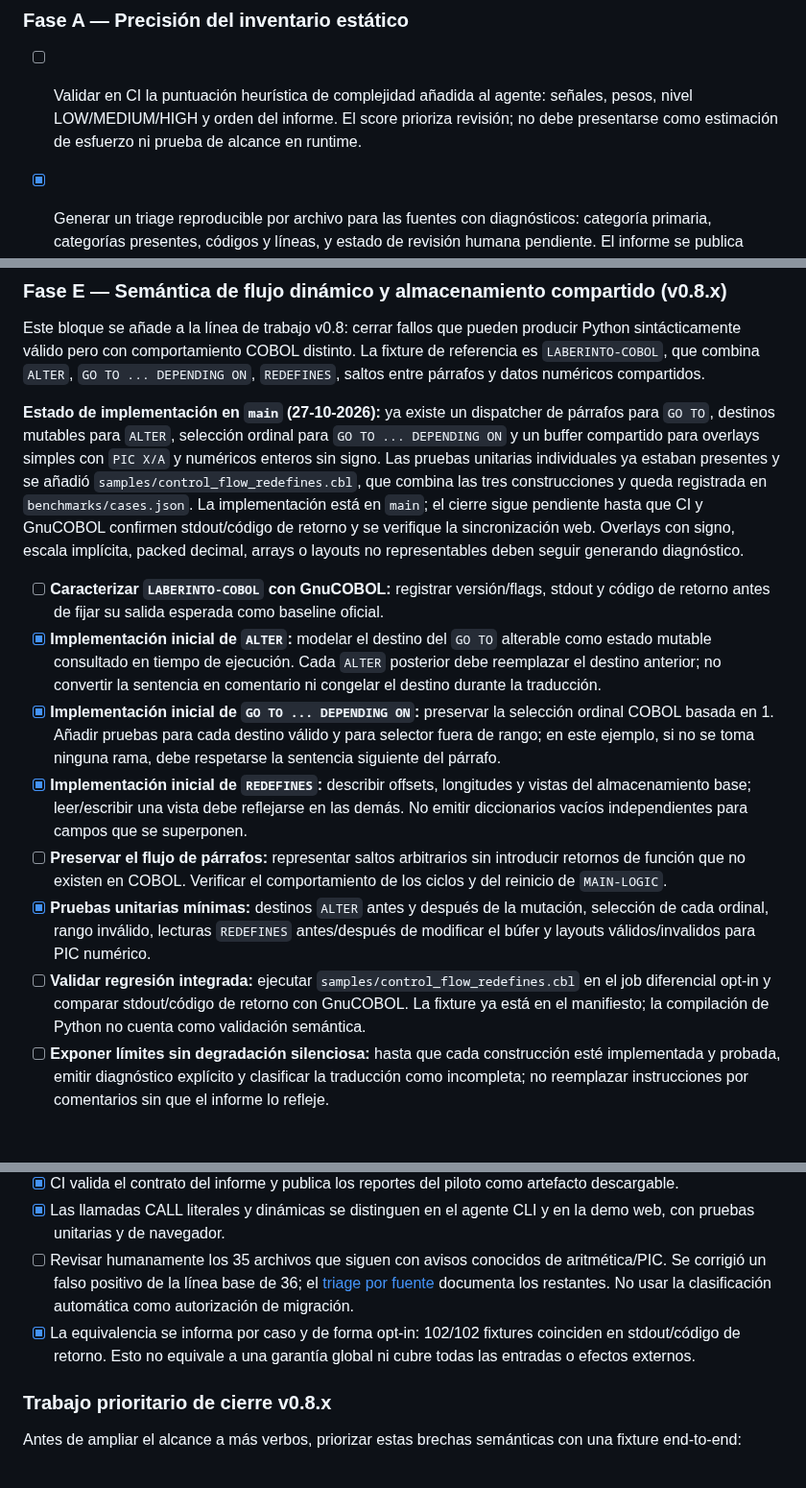
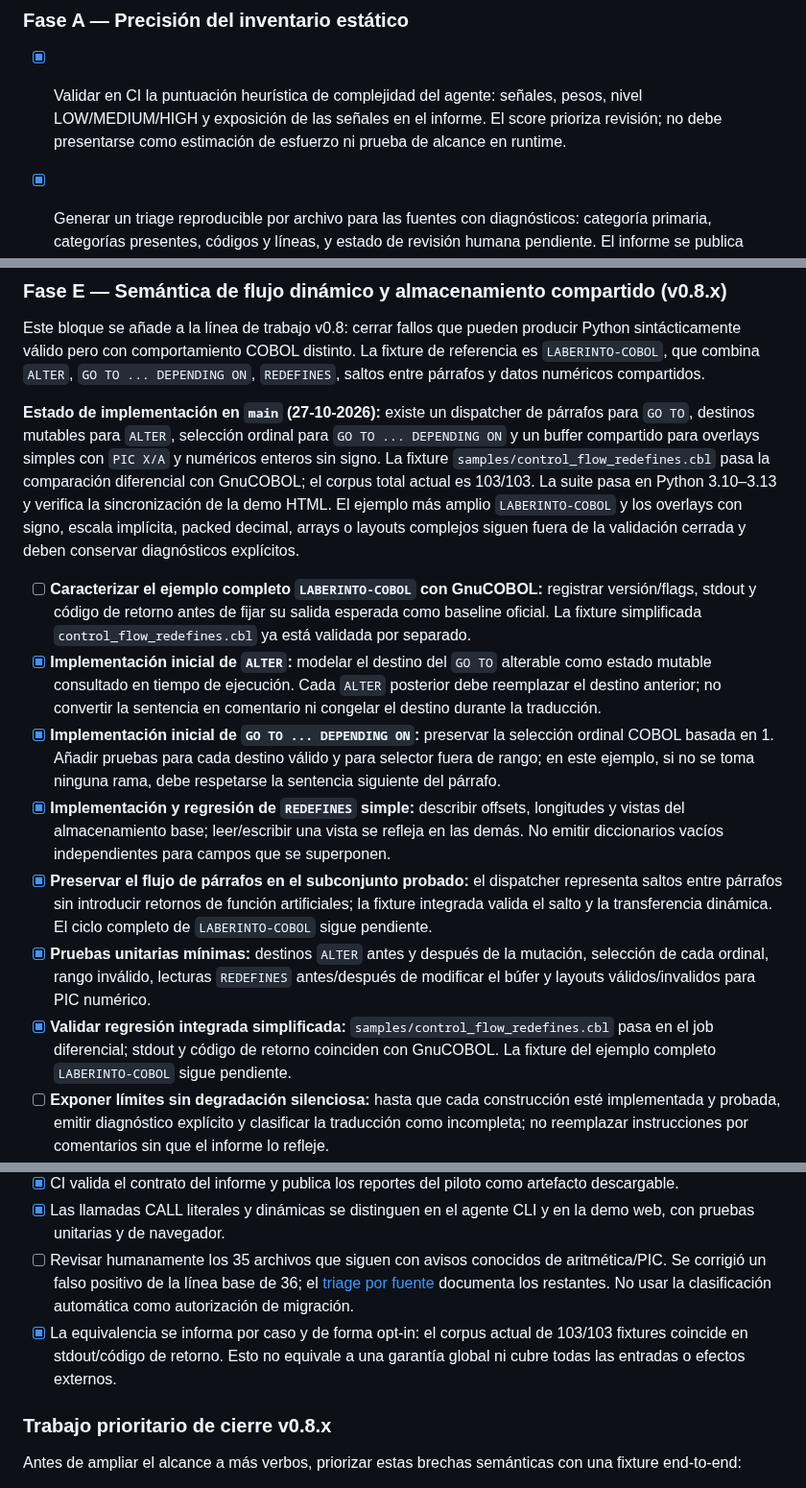
Before and after one commit to orbitalronin94/cobol2py, a Markdown page: docs/roadmap-two-weeks.md, 3 parts joined by grey strips. Shown at 96% size. Rendered like a GitHub page; blank space fills up the shorter version.

Commit message:
docs: update v0.8 control-flow validation status

```diff
--- a/docs/roadmap-two-weeks.md
+++ b/docs/roadmap-two-weeks.md
@@ -6,7 +6,7 @@ El calendario de diez días describe la primera iteración y ya se han entregado
 
 ### Fase A — Precisión del inventario estático
 
-- [ ] Validar en CI la puntuación heurística de complejidad añadida al agente: señales, pesos, nivel LOW/MEDIUM/HIGH y orden del informe. El score prioriza revisión; no debe presentarse como estimación de esfuerzo ni prueba de alcance en runtime.
+- [x] Validar en CI la puntuación heurística de complejidad del agente: señales, pesos, nivel LOW/MEDIUM/HIGH y exposición de las señales en el informe. El score prioriza revisión; no debe presentarse como estimación de esfuerzo ni prueba de alcance en runtime.
 
 - [x] Generar un triage reproducible por archivo para las fuentes con diagnósticos: categoría primaria, categorías presentes, códigos y líneas, y estado de revisión humana pendiente. El informe se publica como artefacto CI.
 - [ ] Adjudicar manualmente los 35 archivos que aún tienen avisos. Se corrigió un falso positivo de la línea base (IF inline truncado por detección de formato); el detalle está en docs/pilot-diagnostics-baseline.md.
@@ -48,15 +48,15 @@ El calendario de diez días describe la primera iteración y ya se han entregado
 
 Este bloque se añade a la línea de trabajo v0.8: cerrar fallos que pueden producir Python sintácticamente válido pero con comportamiento COBOL distinto. La fixture de referencia es `LABERINTO-COBOL`, que combina `ALTER`, `GO TO ... DEPENDING ON`, `REDEFINES`, saltos entre párrafos y datos numéricos compartidos.
 
-**Estado de implementación en `main` (27-10-2026):** ya existe un dispatcher de párrafos para `GO TO`, destinos mutables para `ALTER`, selección ordinal para `GO TO ... DEPENDING ON` y un buffer compartido para overlays simples con `PIC X/A` y numéricos enteros sin signo. Las pruebas unitarias individuales ya estaban presentes y se añadió `samples/control_flow_redefines.cbl`, que combina las tres construcciones y queda registrada en `benchmarks/cases.json`. La implementación está en `main`; el cierre sigue pendiente hasta que CI y GnuCOBOL confirmen stdout/código de retorno y se verifique la sincronización web. Overlays con signo, escala implícita, packed decimal, arrays o layouts no representables deben seguir generando diagnóstico.
+**Estado de implementación en `main` (27-10-2026):** existe un dispatcher de párrafos para `GO TO`, destinos mutables para `ALTER`, selección ordinal para `GO TO ... DEPENDING ON` y un buffer compartido para overlays simples con `PIC X/A` y numéricos enteros sin signo. La fixture `samples/control_flow_redefines.cbl` pasa la comparación diferencial con GnuCOBOL; el corpus total actual es 103/103. La suite pasa en Python 3.10–3.13 y verifica la sincronización de la demo HTML. El ejemplo más amplio `LABERINTO-COBOL` y los overlays con signo, escala implícita, packed decimal, arrays o layouts complejos siguen fuera de la validación cerrada y deben conservar diagnósticos explícitos.
 
-- [ ] **Caracterizar `LABERINTO-COBOL` con GnuCOBOL:** registrar versión/flags, stdout y código de retorno antes de fijar su salida esperada como baseline oficial.
+- [ ] **Caracterizar el ejemplo completo `LABERINTO-COBOL` con GnuCOBOL:** registrar versión/flags, stdout y código de retorno antes de fijar su salida esperada como baseline oficial. La fixture simplificada `control_flow_redefines.cbl` ya está validada por separado.
 - [x] **Implementación inicial de `ALTER`:** modelar el destino del `GO TO` alterable como estado mutable consultado en tiempo de ejecución. Cada `ALTER` posterior debe reemplazar el destino anterior; no convertir la sentencia en comentario ni congelar el destino durante la traducción.
 - [x] **Implementación inicial de `GO TO ... DEPENDING ON`:** preservar la selección ordinal COBOL basada en 1. Añadir pruebas para cada destino válido y para selector fuera de rango; en este ejemplo, si no se toma ninguna rama, debe respetarse la sentencia siguiente del párrafo.
-- [x] **Implementación inicial de `REDEFINES`:** describir offsets, longitudes y vistas del almacenamiento base; leer/escribir una vista debe reflejarse en las demás. No emitir diccionarios vacíos independientes para campos que se superponen.
-- [ ] **Preservar el flujo de párrafos:** representar saltos arbitrarios sin introducir retornos de función que no existen en COBOL. Verificar el comportamiento de los ciclos y del reinicio de `MAIN-LOGIC`.
+- [x] **Implementación y regresión de `REDEFINES` simple:** describir offsets, longitudes y vistas del almacenamiento base; leer/escribir una vista se refleja en las demás. No emitir diccionarios vacíos independientes para campos que se superponen.
+- [x] **Preservar el flujo de párrafos en el subconjunto probado:** el dispatcher representa saltos entre párrafos sin introducir retornos de función artificiales; la fixture integrada valida el salto y la transferencia dinámica. El ciclo completo de `LABERINTO-COBOL` sigue pendiente.
 - [x] **Pruebas unitarias mínimas:** destinos `ALTER` antes y después de la mutación, selección de cada ordinal, rango inválido, lecturas `REDEFINES` antes/después de modificar el búfer y layouts válidos/invalidos para PIC numérico.
-- [ ] **Validar regresión integrada:** ejecutar `samples/control_flow_redefines.cbl` en el job diferencial opt-in y comparar stdout/código de retorno con GnuCOBOL. La fixture ya está en el manifiesto; la compilación de Python no cuenta como validación semántica.
+- [x] **Validar regresión integrada simplificada:** `samples/control_flow_redefines.cbl` pasa en el job diferencial; stdout y código de retorno coinciden con GnuCOBOL. La fixture del ejemplo completo `LABERINTO-COBOL` sigue pendiente.
 - [ ] **Exponer límites sin degradación silenciosa:** hasta que cada construcción esté implementada y probada, emitir diagnóstico explícito y clasificar la traducción como incompleta; no reemplazar instrucciones por comentarios sin que el informe lo refleje.
 - [ ] **Sincronizar las interfaces:** mantener `web/index.html` alineado con `cobol2py.py` y añadir el contrato del diagnóstico en las pruebas de la demo.
 
@@ -153,7 +153,7 @@ Esta escala resume entregables acumulados del proyecto para ordenar el roadmap.
 - [x] CI valida el contrato del informe y publica los reportes del piloto como artefacto descargable.
 - [x] Las llamadas CALL literales y dinámicas se distinguen en el agente CLI y en la demo web, con pruebas unitarias y de navegador.
 - [ ] Revisar humanamente los 35 archivos que siguen con avisos conocidos de aritmética/PIC. Se corrigió un falso positivo de la línea base de 36; el [triage por fuente](pilot-diagnostics-baseline.md) documenta los restantes. No usar la clasificación automática como autorización de migración.
-- [x] La equivalencia se informa por caso y de forma opt-in: 102/102 fixtures coinciden en stdout/código de retorno. Esto no equivale a una garantía global ni cubre todas las entradas o efectos externos.
+- [x] La equivalencia se informa por caso y de forma opt-in: el corpus actual de 103/103 fixtures coincide en stdout/código de retorno. Esto no equivale a una garantía global ni cubre todas las entradas o efectos externos.
 
 ### Trabajo prioritario de cierre v0.8.x
 
```
